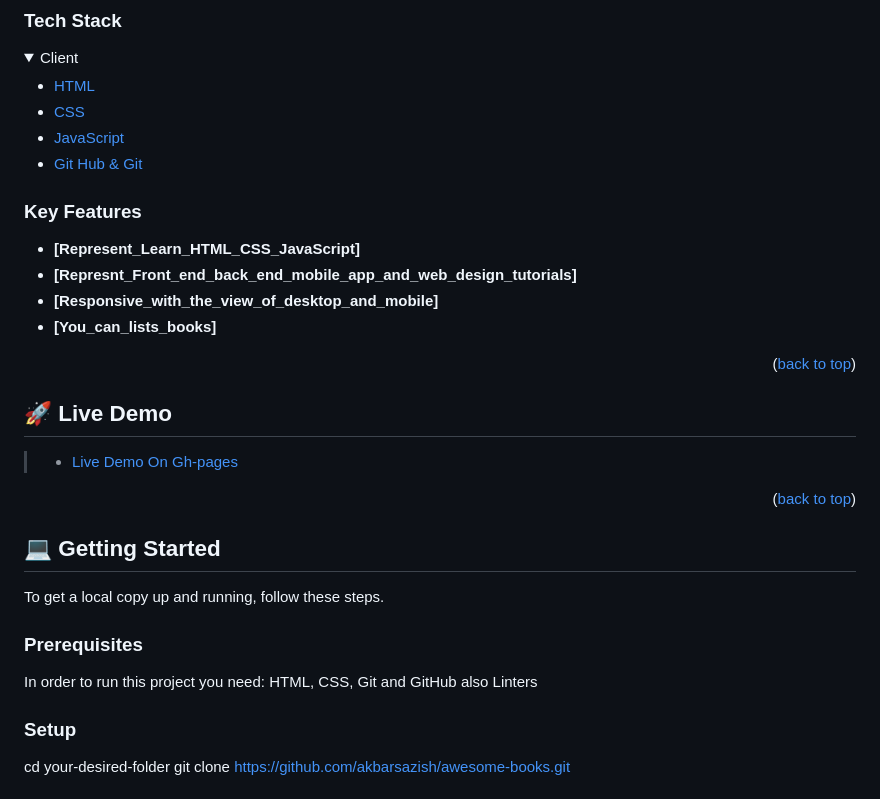
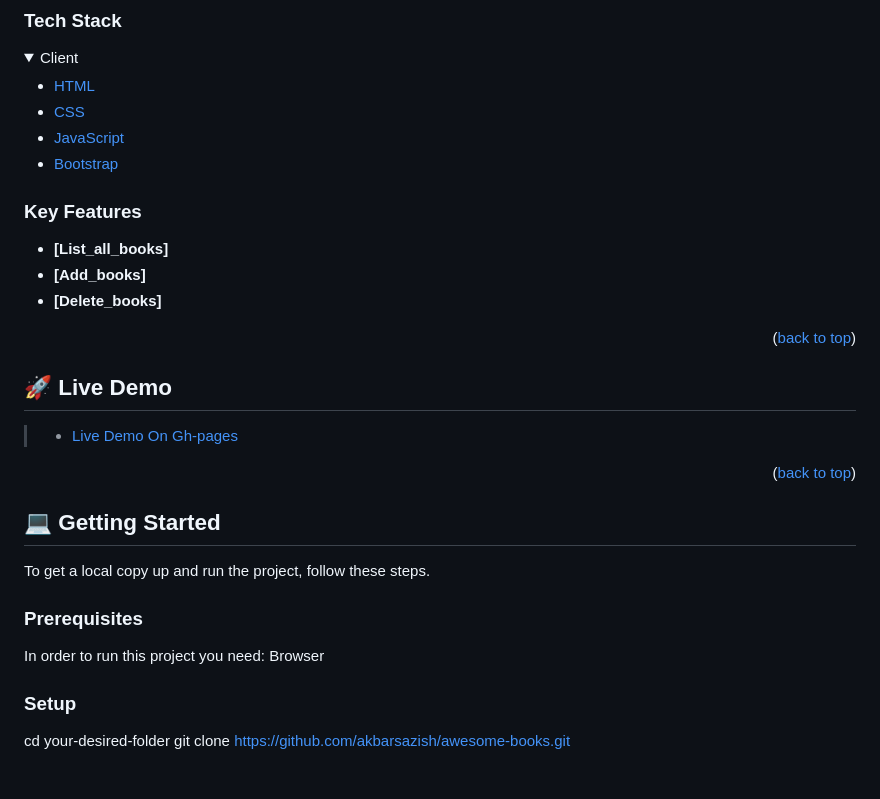
Before and after one commit to akbarsazish/Awesome-Books-ES6, a Markdown page: README.md, the part around the change printed below. Drawn GitHub-style; folded sections open.

```diff
--- a/README.md
+++ b/README.md
@@ -41,18 +41,16 @@
     <li><a href="#">HTML</a></li>
     <li><a href="#">CSS</a></li>
     <li><a href="#">JavaScript </a></li>
-    <li><a href="#">Git Hub & Git</a></li>
+    <li><a href="#"> Bootstrap </a></li>
   </ul>
 </details>
-
 
 <!-- Features -->
 
 ### Key Features <a name="key-features"></a>
-- **[Represent_Learn_HTML_CSS_JavaScript]**
-- **[Represnt_Front_end_back_end_mobile_app_and_web_design_tutorials]**
-- **[Responsive_with_the_view_of_desktop_and_mobile]**
-- **[You_can_lists_books]**
+- **[List_all_books]**
+- **[Add_books]**
+- **[Delete_books]**
 
 
 <p align="right">(<a href="#readme-top">back to top</a>)</p>
@@ -69,12 +68,11 @@
 ## 💻 Getting Started <a name="getting-started"></a>
 
 
-To get a local copy up and running, follow these steps.
+To get a local copy up and run the project, follow these steps.
 
 ### Prerequisites
 
-In order to run this project you need:
-HTML, CSS, Git and GitHub also Linters
+In order to run this project you need: Browser
 
 
 ### Setup
```
Also changed, not shown: other parts of README.md (+2 -1 lines).
